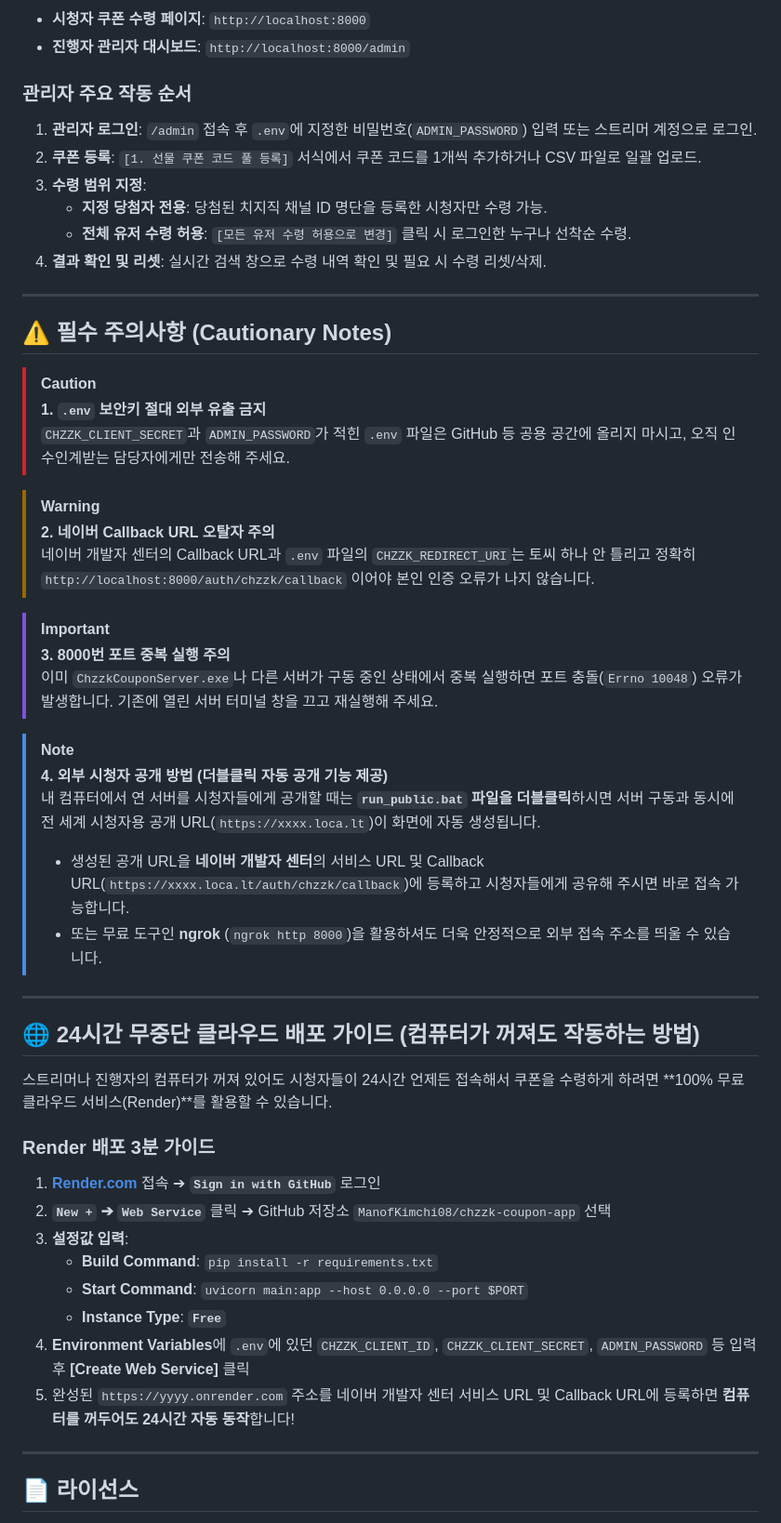
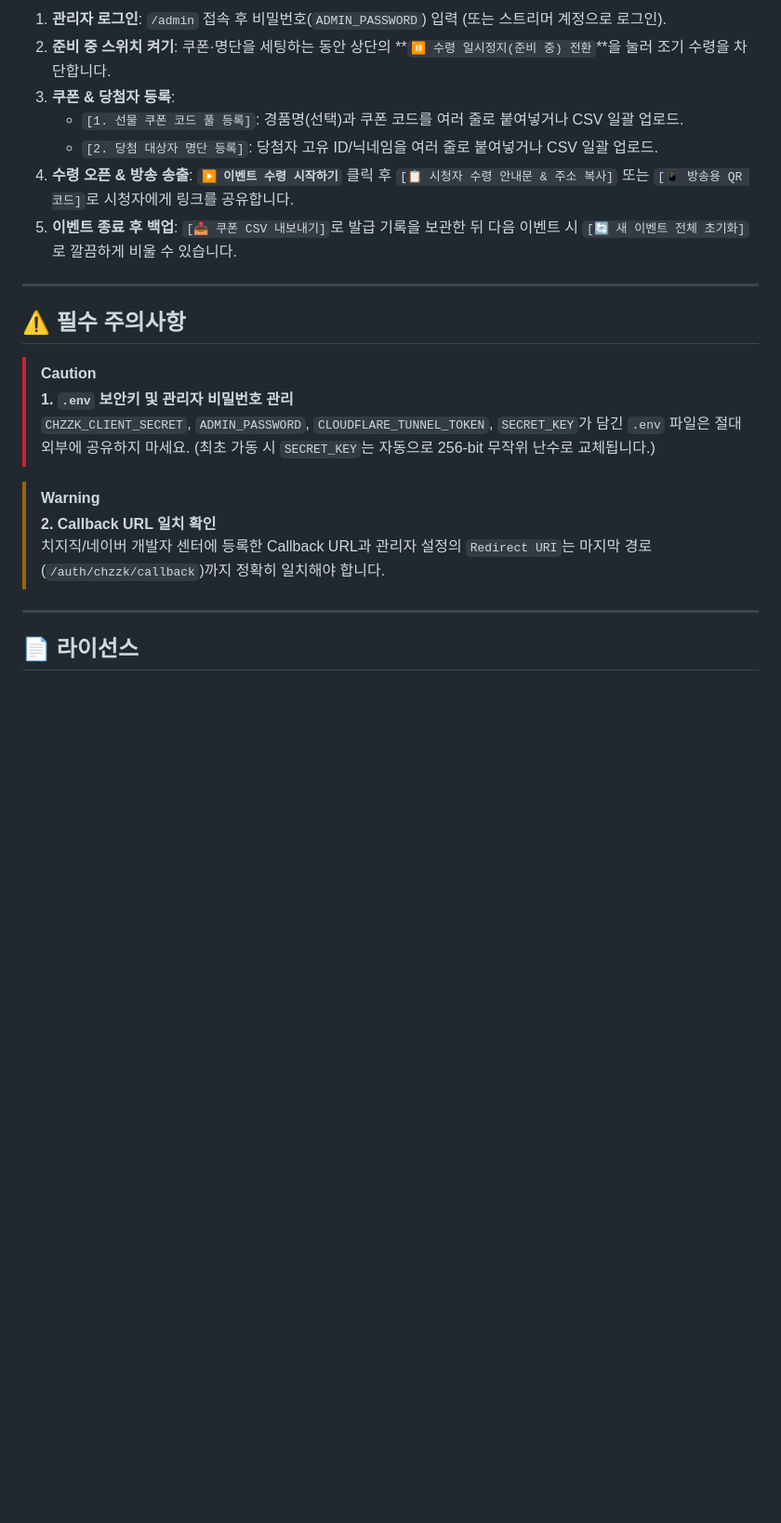
Before and after one commit to ManofKimchi08/chzzk-coupon-app, a Markdown page: README.md, the part around one of its changes. Shown at 93% size. GitHub-like rendering; blank space fills up the shorter version.

```diff
--- a/README.md
+++ b/README.md
@@ -123,53 +97,23 @@ python -m uvicorn main:app --host 0.0.0.0 --port 8000 --reload
 
-- **시청자 쿠폰 수령 페이지**: `http://localhost:8000`
-- **진행자 관리자 대시보드**: `http://localhost:8000/admin`
-
-### 관리자 주요 작동 순서
-1. **관리자 로그인**: `/admin` 접속 후 `.env`에 지정한 비밀번호(`ADMIN_PASSWORD`) 입력 또는 스트리머 계정으로 로그인.
-2. **쿠폰 등록**: `[1. 선물 쿠폰 코드 풀 등록]` 서식에서 쿠폰 코드를 1개씩 추가하거나 CSV 파일로 일괄 업로드.
-3. **수령 범위 지정**:
-   - **지정 당첨자 전용**: 당첨된 치지직 채널 ID 명단을 등록한 시청자만 수령 가능.
-   - **전체 유저 수령 허용**: `[모든 유저 수령 허용으로 변경]` 클릭 시 로그인한 누구나 선착순 수령.
-4. **결과 확인 및 리셋**: 실시간 검색 창으로 수령 내역 확인 및 필요 시 수령 리셋/삭제.
+1. **관리자 로그인**: `/admin` 접속 후 비밀번호(`ADMIN_PASSWORD`) 입력 (또는 스트리머 계정으로 로그인).
+2. **준비 중 스위치 켜기**: 쿠폰·명단을 세팅하는 동안 상단의 **`⏸️ 수령 일시정지(준비 중) 전환`**을 눌러 조기 수령을 차단합니다.
+3. **쿠폰 & 당첨자 등록**:
+   - `[1. 선물 쿠폰 코드 풀 등록]`: 경품명(선택)과 쿠폰 코드를 여러 줄로 붙여넣거나 CSV 일괄 업로드.
+   - `[2. 당첨 대상자 명단 등록]`: 당첨자 고유 ID/닉네임을 여러 줄로 붙여넣거나 CSV 일괄 업로드.
+4. **수령 오픈 & 방송 송출**: **`▶️ 이벤트 수령 시작하기`** 클릭 후 `[📋 시청자 수령 안내문 & 주소 복사]` 또는 `[📱 방송용 QR 코드]`로 시청자에게 링크를 공유합니다.
+5. **이벤트 종료 후 백업**: `[📥 쿠폰 CSV 내보내기]`로 발급 기록을 보관한 뒤 다음 이벤트 시 `[🔄 새 이벤트 전체 초기화]`로 깔끔하게 비울 수 있습니다.
 
 ---
 
-## ⚠️ 필수 주의사항 (Cautionary Notes)
+## ⚠️ 필수 주의사항
 
 > [!CAUTION]
-> **1. `.env` 보안키 절대 외부 유출 금지**
-> `CHZZK_CLIENT_SECRET`과 `ADMIN_PASSWORD`가 적힌 `.env` 파일은 GitHub 등 공용 공간에 올리지 마시고, 오직 인수인계받는 담당자에게만 전송해 주세요.
+> **1. `.env` 보안키 및 관리자 비밀번호 관리**
+> `CHZZK_CLIENT_SECRET`, `ADMIN_PASSWORD`, `CLOUDFLARE_TUNNEL_TOKEN`, `SECRET_KEY`가 담긴 `.env` 파일은 절대 외부에 공유하지 마세요. (최초 가동 시 `SECRET_KEY`는 자동으로 256-bit 무작위 난수로 교체됩니다.)
 
 > [!WARNING]
-> **2. 네이버 Callback URL 오탈자 주의**
-> 네이버 개발자 센터의 Callback URL과 `.env` 파일의 `CHZZK_REDIRECT_URI`는 토씨 하나 안 틀리고 정확히 `http://localhost:8000/auth/chzzk/callback` 이어야 본인 인증 오류가 나지 않습니다.
-
-> [!IMPORTANT]
-> **3. 8000번 포트 중복 실행 주의**
-> 이미 `ChzzkCouponServer.exe`나 다른 서버가 구동 중인 상태에서 중복 실행하면 포트 충돌(`Errno 10048`) 오류가 발생합니다. 기존에 열린 서버 터미널 창을 끄고 재실행해 주세요.
-
-> [!NOTE]
-> **4. 외부 시청자 공개 방법 (더블클릭 자동 공개 기능 제공)**
-> 내 컴퓨터에서 연 서버를 시청자들에게 공개할 때는 **`run_public.bat` 파일을 더블클릭**하시면 서버 구동과 동시에 전 세계 시청자용 공개 URL(`https://xxxx.loca.lt`)이 화면에 자동 생성됩니다.
-> - 생성된 공개 URL을 **네이버 개발자 센터**의 서비스 URL 및 Callback URL(`https://xxxx.loca.lt/auth/chzzk/callback`)에 등록하고 시청자들에게 공유해 주시면 바로 접속 가능합니다.
-> - 또는 무료 도구인 **ngrok** (`ngrok http 8000`)을 활용하셔도 더욱 안정적으로 외부 접속 주소를 띄울 수 있습니다.
-
-
----
-
-## 🌐 24시간 무중단 클라우드 배포 가이드 (컴퓨터가 꺼져도 작동하는 방법)
-
-스트리머나 진행자의 컴퓨터가 꺼져 있어도 시청자들이 24시간 언제든 접속해서 쿠폰을 수령하게 하려면 **100% 무료 클라우드 서비스(Render)**를 활용할 수 있습니다.
-
-### Render 배포 3분 가이드
-1. **[Render.com](https://render.com/)** 접속 ➔ **`Sign in with GitHub`** 로그인
-2. **`New +` ➔ `Web Service`** 클릭 ➔ GitHub 저장소 `ManofKimchi08/chzzk-coupon-app` 선택
-3. **설정값 입력**:
-   - **Build Command**: `pip install -r requirements.txt`
-   - **Start Command**: `uvicorn main:app --host 0.0.0.0 --port $PORT`
-   - **Instance Type**: **`Free`**
-4. **Environment Variables**에 `.env`에 있던 `CHZZK_CLIENT_ID`, `CHZZK_CLIENT_SECRET`, `ADMIN_PASSWORD` 등 입력 후 **[Create Web Service]** 클릭
-5. 완성된 `https://yyyy.onrender.com` 주소를 네이버 개발자 센터 서비스 URL 및 Callback URL에 등록하면 **컴퓨터를 꺼두어도 24시간 자동 동작**합니다!
+> **2. Callback URL 일치 확인**
+> 치지직/네이버 개발자 센터에 등록한 Callback URL과 관리자 설정의 `Redirect URI`는 마지막 경로(`/auth/chzzk/callback`)까지 정확히 일치해야 합니다.
 
 ---
 
```
Also changed, not shown: other parts of README.md (+31 -57 lines), docs/screenshots/02_coupon_claimed.png, docs/screenshots/03_admin_dashboard.png, docs/screenshots/04_unauthorized_user.png, 9 other files.
